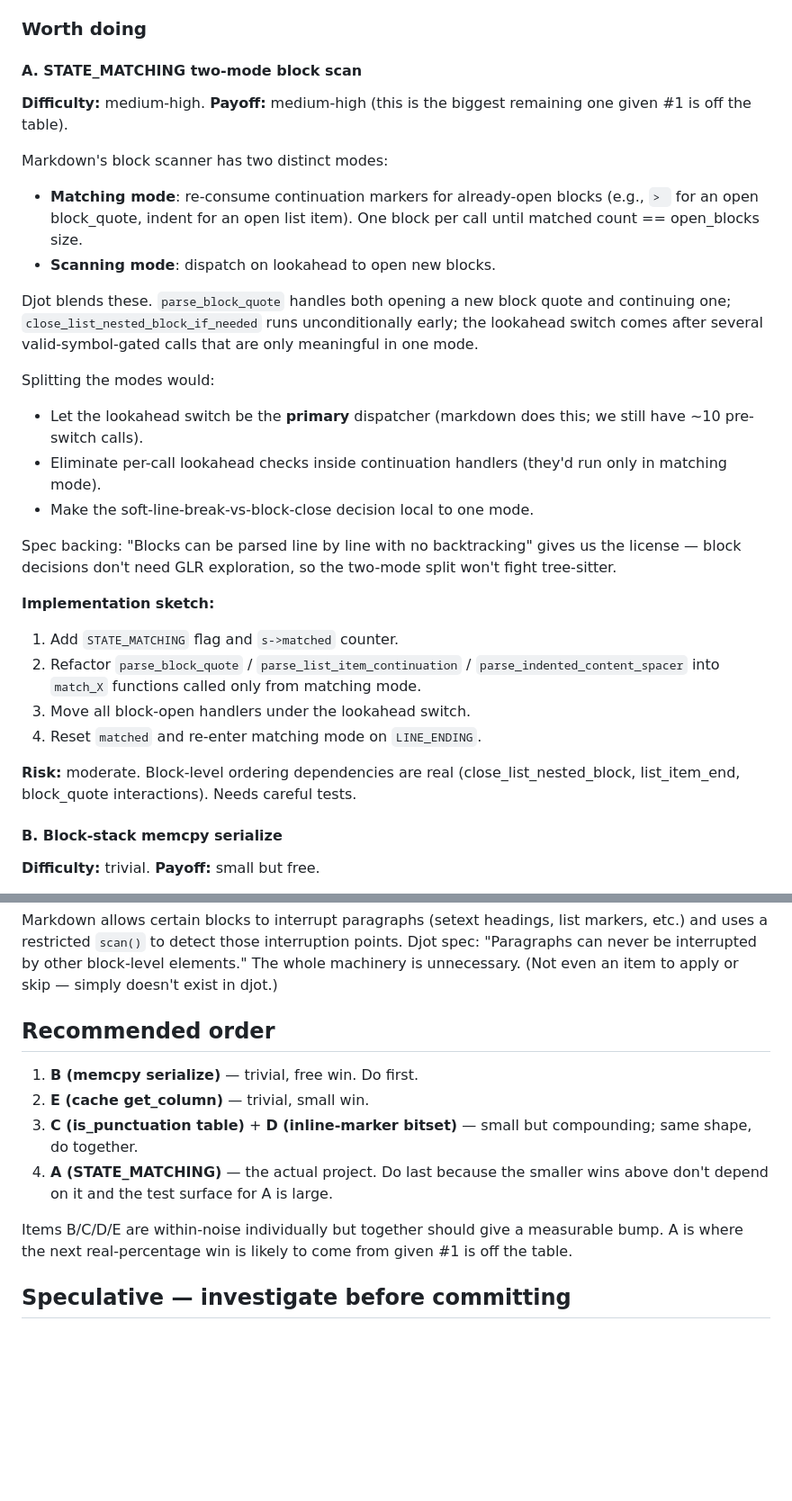
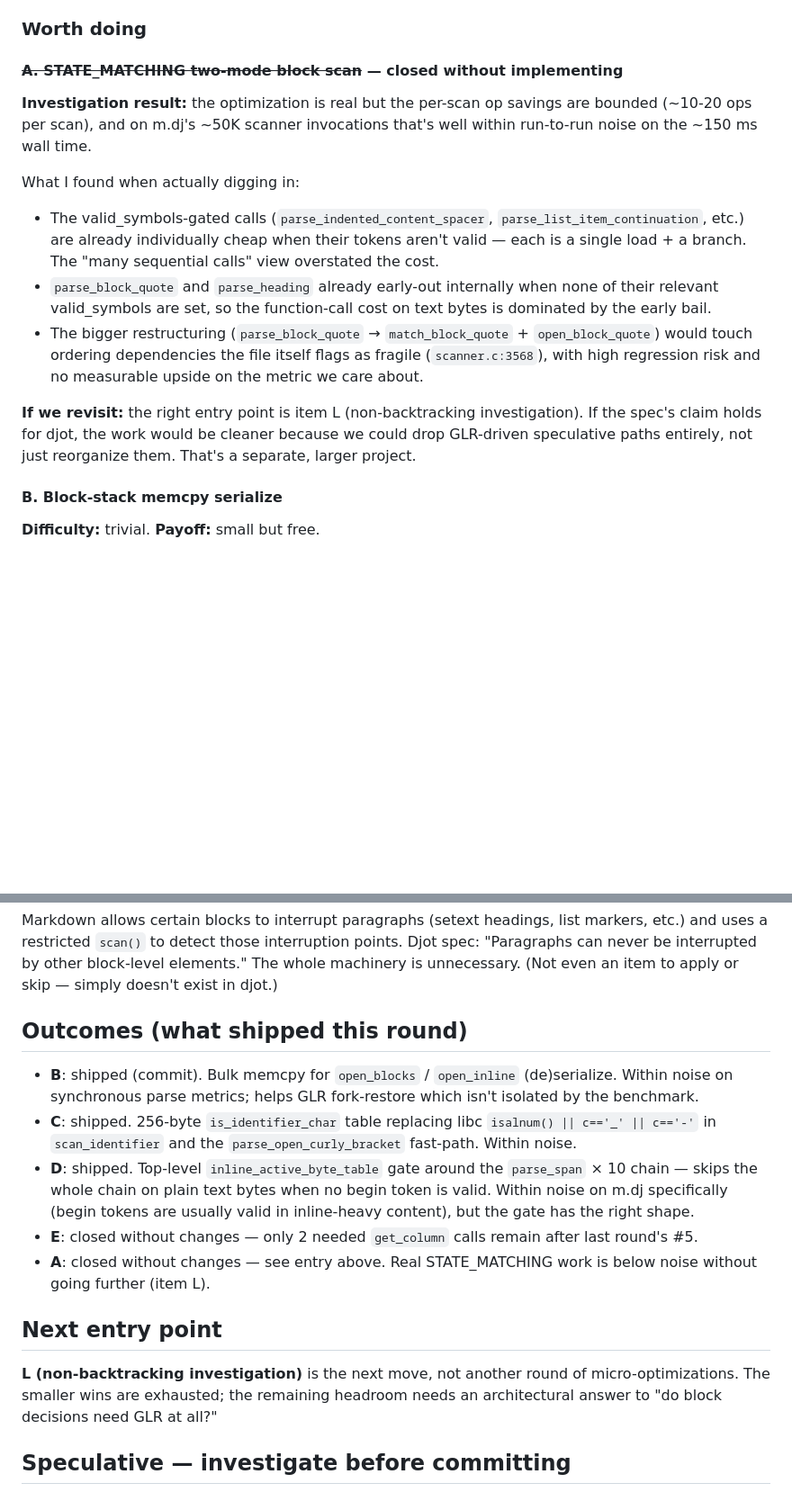
Before and after one commit to treeman/tree-sitter-djot, a Markdown page: TODO.md, 2 parts joined by grey strips. Shown at 90% size. Drawn GitHub-style; blank space fills up the shorter version.

Commit message:
docs: Close A (STATE_MATCHING) and update TODO with shipped outcomes
After actually digging into the scanner main, the per-scan op savings
from a STATE_MATCHING refactor are bounded (~10–20 ops/scan), well
within run-to-run noise on the m.dj wall time metric we care about.
The pre-switch valid_symbols-gated calls are individually already
cheap; the "many sequential calls" framing overstated their real
cost. Restructuring would touch ordering dependencies the file
itself flags as fragile, with high regression risk and no measurable
upside.

The right entry point for the next round is L (non-backtracking
investigation) — if the spec's "blocks can be parsed line by line
with no backtracking" claim holds for djot, the work would be
cleaner because GLR-driven speculative paths could be removed
outright, not just reorganized.

This commit closes B/C/D/E/A as a batch and updates the TODO to
reflect what actually shipped vs what was investigated and
deferred.

Co-Authored-By: Claude Opus 4.7 (1M context) <noreply@anthropic.com>

```diff
--- a/TODO.md
+++ b/TODO.md
@@ -61,44 +61,31 @@ crossed out are dropped because they don't apply to djot.
 
 ### Worth doing
 
-#### A. STATE_MATCHING two-mode block scan
+#### ~~A. STATE_MATCHING two-mode block scan~~ — closed without implementing
 
-**Difficulty:** medium-high. **Payoff:** medium-high (this is the
-biggest remaining one given #1 is off the table).
+**Investigation result:** the optimization is real but the per-scan
+op savings are bounded (~10-20 ops per scan), and on m.dj's ~50K
+scanner invocations that's well within run-to-run noise on the
+~150 ms wall time.
 
-Markdown's block scanner has two distinct modes:
-- **Matching mode**: re-consume continuation markers for already-open
-  blocks (e.g., `> ` for an open block_quote, indent for an open list
-  item). One block per call until matched count == open_blocks size.
-- **Scanning mode**: dispatch on lookahead to open new blocks.
+What I found when actually digging in:
+- The valid_symbols-gated calls (`parse_indented_content_spacer`,
+  `parse_list_item_continuation`, etc.) are already individually
+  cheap when their tokens aren't valid — each is a single load + a
+  branch. The "many sequential calls" view overstated the cost.
+- `parse_block_quote` and `parse_heading` already early-out internally
+  when none of their relevant valid_symbols are set, so the
+  function-call cost on text bytes is dominated by the early bail.
+- The bigger restructuring (`parse_block_quote` → `match_block_quote` +
+  `open_block_quote`) would touch ordering dependencies the file
+  itself flags as fragile (`scanner.c:3568`), with high regression risk
+  and no measurable upside on the metric we care about.
 
-Djot blends these. `parse_block_quote` handles both opening a new
-block quote and continuing one; `close_list_nested_block_if_needed`
-runs unconditionally early; the lookahead switch comes after several
-valid-symbol-gated calls that are only meaningful in one mode.
-
-Splitting the modes would:
-- Let the lookahead switch be the **primary** dispatcher (markdown
-  does this; we still have ~10 pre-switch calls).
-- Eliminate per-call lookahead checks inside continuation handlers
-  (they'd run only in matching mode).
-- Make the soft-line-break-vs-block-close decision local to one mode.
-
-Spec backing: "Blocks can be parsed line by line with no backtracking"
-gives us the license — block decisions don't need GLR exploration, so
-the two-mode split won't fight tree-sitter.
-
-**Implementation sketch:**
-1. Add `STATE_MATCHING` flag and `s->matched` counter.
-2. Refactor `parse_block_quote` / `parse_list_item_continuation` /
-   `parse_indented_content_spacer` into `match_X` functions called
-   only from matching mode.
-3. Move all block-open handlers under the lookahead switch.
-4. Reset `matched` and re-enter matching mode on `LINE_ENDING`.
-
-**Risk:** moderate. Block-level ordering dependencies are real
-(close_list_nested_block, list_item_end, block_quote interactions).
-Needs careful tests.
+**If we revisit:** the right entry point is item L (non-backtracking
+investigation). If the spec's claim holds for djot, the work would
+be cleaner because we could drop GLR-driven speculative paths
+entirely, not just reorganize them. That's a separate, larger
+project.
 
 #### B. Block-stack memcpy serialize
 
@@ -224,19 +211,31 @@ be interrupted by other block-level elements." The whole machinery
 is unnecessary. (Not even an item to apply or skip — simply doesn't
 exist in djot.)
 
-## Recommended order
+## Outcomes (what shipped this round)
 
-1. **B (memcpy serialize)** — trivial, free win. Do first.
-2. **E (cache get_column)** — trivial, small win.
-3. **C (is_punctuation table)** + **D (inline-marker bitset)** —
-   small but compounding; same shape, do together.
-4. **A (STATE_MATCHING)** — the actual project. Do last because the
-   smaller wins above don't depend on it and the test surface for A
-   is large.
+- **B**: shipped (commit). Bulk memcpy for `open_blocks` /
+  `open_inline` (de)serialize. Within noise on synchronous parse
+  metrics; helps GLR fork-restore which isn't isolated by the
+  benchmark.
+- **C**: shipped. 256-byte `is_identifier_char` table replacing
+  libc `isalnum() || c=='_' || c=='-'` in `scan_identifier` and the
+  `parse_open_curly_bracket` fast-path. Within noise.
+- **D**: shipped. Top-level `inline_active_byte_table` gate around
+  the `parse_span` × 10 chain — skips the whole chain on plain text
+  bytes when no begin token is valid. Within noise on m.dj
+  specifically (begin tokens are usually valid in inline-heavy
+  content), but the gate has the right shape.
+- **E**: closed without changes — only 2 needed `get_column` calls
+  remain after last round's #5.
+- **A**: closed without changes — see entry above. Real STATE_MATCHING
+  work is below noise without going further (item L).
 
-Items B/C/D/E are within-noise individually but together should
-give a measurable bump. A is where the next real-percentage win is
-likely to come from given #1 is off the table.
+## Next entry point
+
+**L (non-backtracking investigation)** is the next move, not another
+round of micro-optimizations. The smaller wins are exhausted; the
+remaining headroom needs an architectural answer to "do block
+decisions need GLR at all?"
 
 ## Speculative — investigate before committing
 
```
